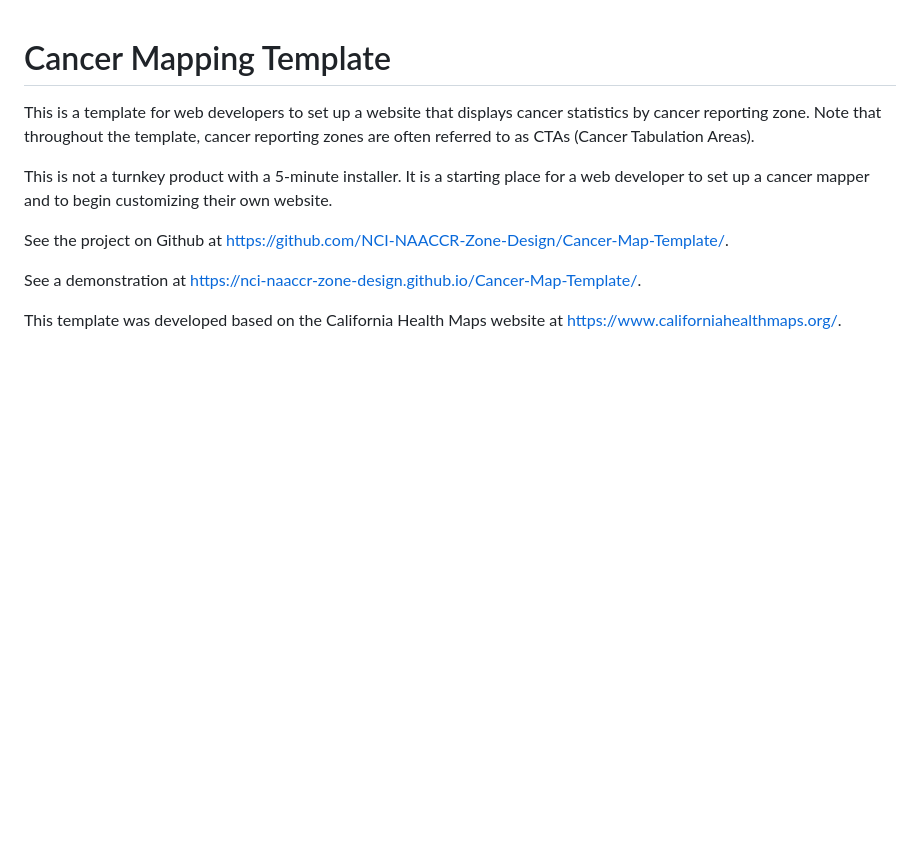
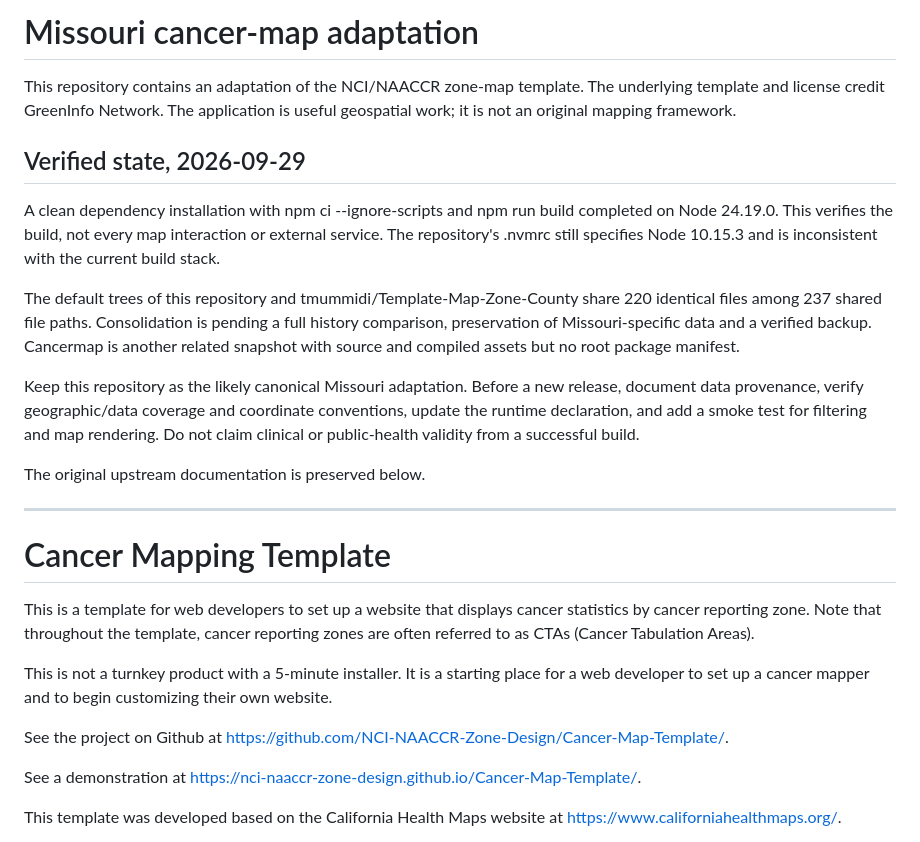
Before and after one commit to tmummidi/MCR_CancerMap, a Markdown page: README.md, the part around the change. Rendered like a GitHub page; blank space fills up the shorter version.

Commit message:
Document verified execution, provenance and repair priorities

```diff
--- a/README.md
+++ b/README.md
@@ -1,3 +1,18 @@
+# Missouri cancer-map adaptation
+
+This repository contains an adaptation of the NCI/NAACCR zone-map template. The underlying template and license credit GreenInfo Network. The application is useful geospatial work; it is not an original mapping framework.
+
+## Verified state, 2026-09-29
+
+A clean dependency installation with npm ci --ignore-scripts and npm run build completed on Node 24.19.0. This verifies the build, not every map interaction or external service. The repository's .nvmrc still specifies Node 10.15.3 and is inconsistent with the current build stack.
+
+The default trees of this repository and tmummidi/Template-Map-Zone-County share 220 identical files among 237 shared file paths. Consolidation is pending a full history comparison, preservation of Missouri-specific data and a verified backup. Cancermap is another related snapshot with source and compiled assets but no root package manifest.
+
+Keep this repository as the likely canonical Missouri adaptation. Before a new release, document data provenance, verify geographic/data coverage and coordinate conventions, update the runtime declaration, and add a smoke test for filtering and map rendering. Do not claim clinical or public-health validity from a successful build.
+
+The original upstream documentation is preserved below.
+
+---
 
 # Cancer Mapping Template
 
```
